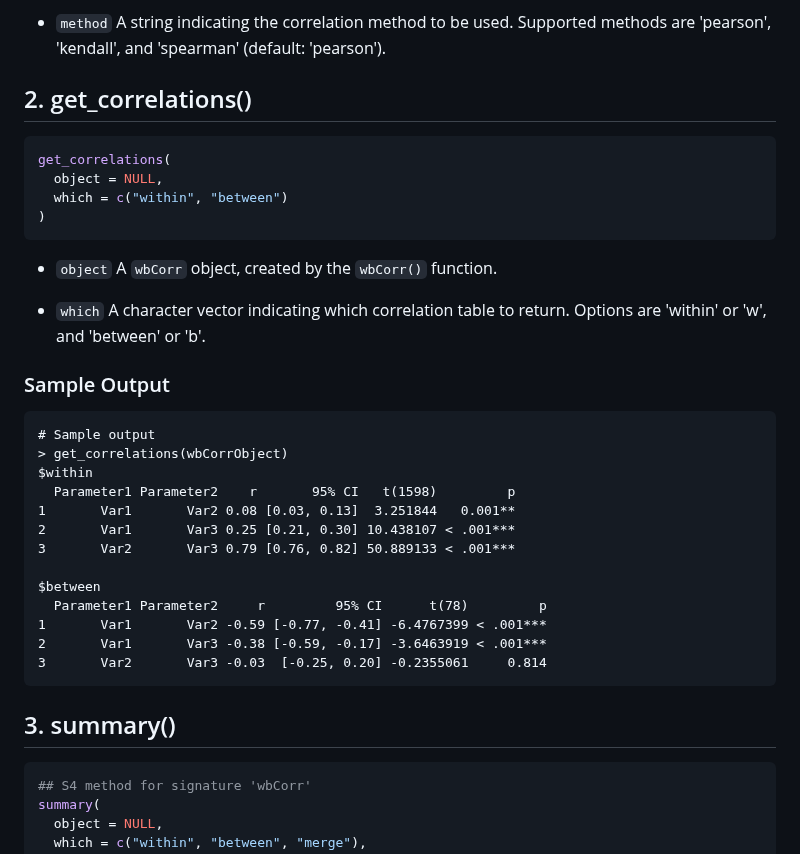
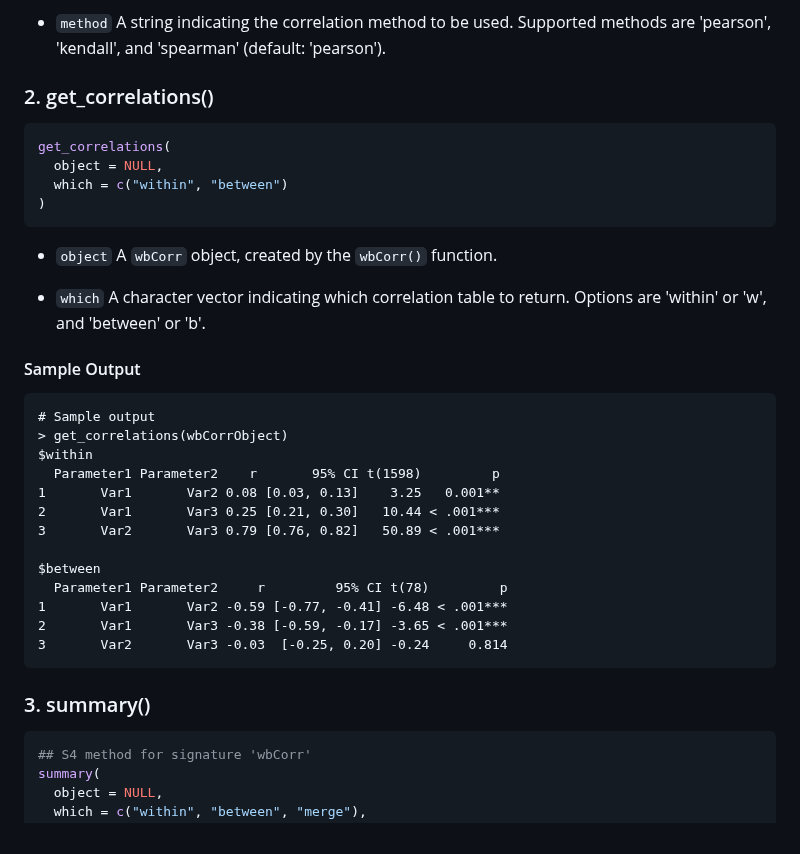
Before and after one commit to Pascal-Kueng/wbCorr, a Markdown page: README.md, the part around one of its changes. GitHub-like rendering.

````diff
--- a/README.md
+++ b/README.md
@@ -35,7 +35,7 @@ wbCorr(
 
 - `method`	A string indicating the correlation method to be used. Supported methods are 'pearson', 'kendall', and 'spearman' (default: 'pearson').
 
-## 2. get_correlations()
+### 2. get_correlations()
 ```R
 get_correlations(
   object = NULL,
@@ -45,24 +45,24 @@ get_correlations(
 - `object` A `wbCorr` object, created by the `wbCorr()` function.
 
 - `which` A character vector indicating which correlation table to return. Options are 'within' or 'w', and 'between' or 'b'.
-### Sample Output
+#### Sample Output
 ```
 # Sample output
 > get_correlations(wbCorrObject)
 $within
-  Parameter1 Parameter2    r       95% CI   t(1598)         p
-1       Var1       Var2 0.08 [0.03, 0.13]  3.251844   0.001**
-2       Var1       Var3 0.25 [0.21, 0.30] 10.438107 < .001***
-3       Var2       Var3 0.79 [0.76, 0.82] 50.889133 < .001***
+  Parameter1 Parameter2    r       95% CI t(1598)         p
+1       Var1       Var2 0.08 [0.03, 0.13]    3.25   0.001**
+2       Var1       Var3 0.25 [0.21, 0.30]   10.44 < .001***
+3       Var2       Var3 0.79 [0.76, 0.82]   50.89 < .001***
 
 $between
-  Parameter1 Parameter2     r         95% CI      t(78)         p
-1       Var1       Var2 -0.59 [-0.77, -0.41] -6.4767399 < .001***
-2       Var1       Var3 -0.38 [-0.59, -0.17] -3.6463919 < .001***
-3       Var2       Var3 -0.03  [-0.25, 0.20] -0.2355061     0.814
+  Parameter1 Parameter2     r         95% CI t(78)         p
+1       Var1       Var2 -0.59 [-0.77, -0.41] -6.48 < .001***
+2       Var1       Var3 -0.38 [-0.59, -0.17] -3.65 < .001***
+3       Var2       Var3 -0.03  [-0.25, 0.20] -0.24     0.814
 ```
 
-## 3. summary()
+### 3. summary()
 ```R
 ## S4 method for signature 'wbCorr'
 summary(
````
Also changed, not shown: other parts of README.md (+2 -2 lines).
